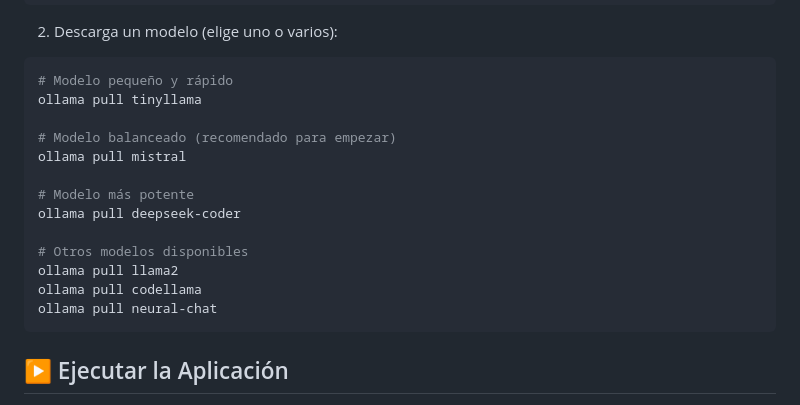
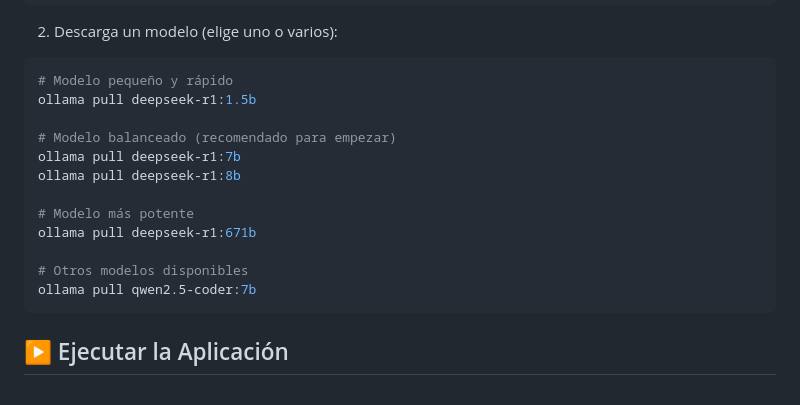
Before and after one commit to scharss/libreai, a Markdown page: README.md, the part around the change. GitHub-like rendering.

````diff
--- a/README.md
+++ b/README.md
@@ -83,18 +83,17 @@ ollama serve
 2. Descarga un modelo (elige uno o varios):
 ```bash
 # Modelo pequeño y rápido
-ollama pull tinyllama
+ollama pull deepseek-r1:1.5b
 
 # Modelo balanceado (recomendado para empezar)
-ollama pull mistral
+ollama pull deepseek-r1:7b
+ollama pull deepseek-r1:8b
 
 # Modelo más potente
-ollama pull deepseek-coder
+ollama pull deepseek-r1:671b
 
 # Otros modelos disponibles
-ollama pull llama2
-ollama pull codellama
-ollama pull neural-chat
+ollama pull qwen2.5-coder:7b
 ```
 
 ## ▶️ Ejecutar la Aplicación
````
